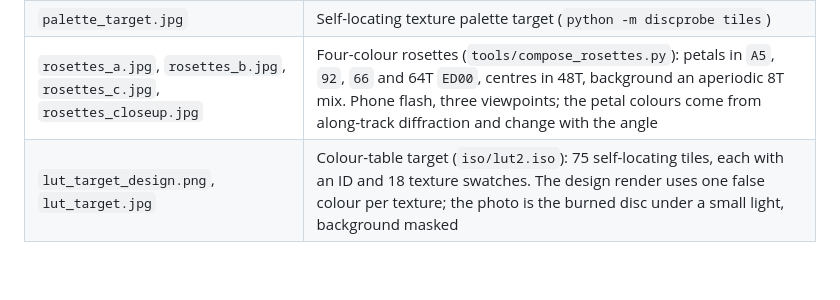
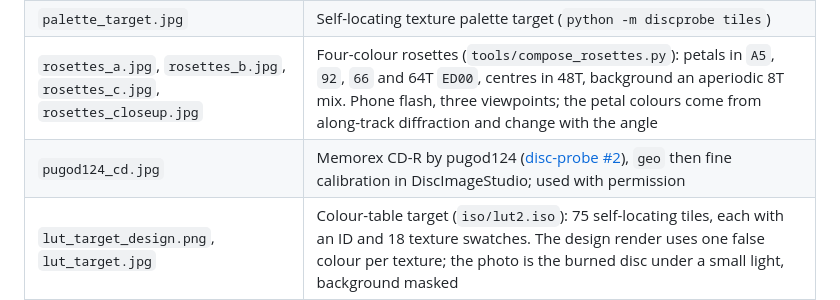
Before and after one commit to Ashley-QwQ/disc-probe, a Markdown page: docs/showcase/README.md, the part around the change. Rendered like a GitHub page; blank space fills up the shorter version.

```diff
--- a/docs/showcase/README.md
+++ b/docs/showcase/README.md
@@ -13,6 +13,7 @@ are blurred.
 | `grid_lines_zoom.jpg` | Part of a 600 dpi flatbed scan of the timing-only grid disc (`iso/grid3.iso`), high-pass filtered, about 38 mm across. A scan, not a phone photo |
 | `palette_target.jpg` | Self-locating texture palette target (`python -m discprobe tiles`) |
 | `rosettes_a.jpg`, `rosettes_b.jpg`, `rosettes_c.jpg`, `rosettes_closeup.jpg` | Four-colour rosettes (`tools/compose_rosettes.py`): petals in `A5`, `92`, `66` and 64T `ED00`, centres in 48T, background an aperiodic 8T mix. Phone flash, three viewpoints; the petal colours come from along-track diffraction and change with the angle |
+| `pugod124_cd.jpg` | Memorex CD-R by pugod124 ([disc-probe #2](https://github.com/Ashley-QwQ/disc-probe/issues/2)), `geo` then fine calibration in DiscImageStudio; used with permission |
 | `lut_target_design.png`, `lut_target.jpg` | Colour-table target (`iso/lut2.iso`): 75 self-locating tiles, each with an ID and 18 texture swatches. The design render uses one false colour per texture; the photo is the burned disc under a small light, background masked |
 
 The painting is in the public domain; the scan it was made from and the design files are not
```
Also changed, not shown: README.en.md (+5 -1 lines), README.md (+5 -1 lines), docs/showcase/pugod124_cd.jpg (added).
